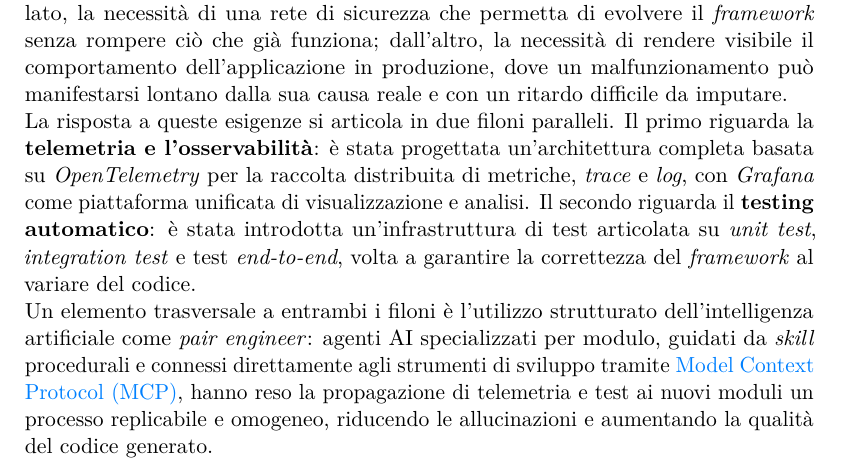
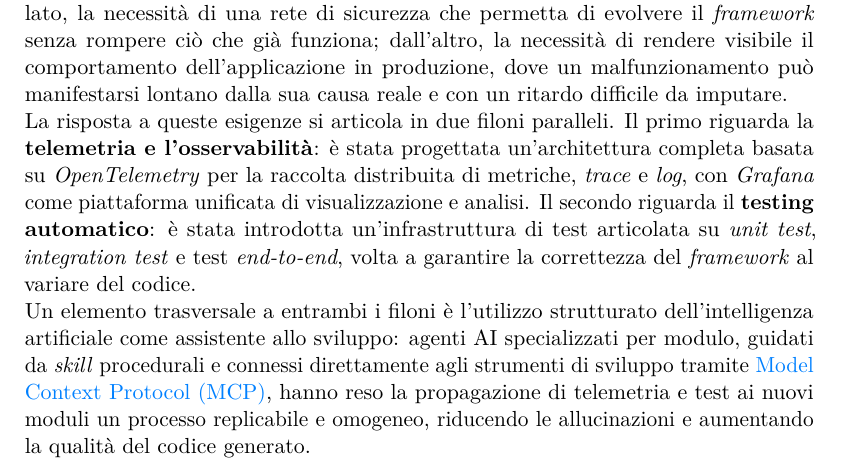
Before and after one commit to AleZane29/Tesi-Triennale, a LaTeX thesis (thesis.tex, which reads preface/summary.tex): part of page 4 of 100, cut so that both start at the same text. Compiled offline with pdfLaTeX.

Commit message:
Agg sommario

```diff
--- a/preface/summary.tex
+++ b/preface/summary.tex
@@ -26,18 +26,11 @@ un'infrastruttura di test articolata su \emph{unit test}, \emph{integration test
 e test \emph{end-to-end}, volta a garantire la correttezza del
 \emph{framework} al variare del codice.\\
 Un elemento trasversale a entrambi i filoni è l'utilizzo strutturato dell'intelligenza
-artificiale come \emph{pair engineer}: agenti AI specializzati per modulo, guidati da
+artificiale come assistente allo sviluppo: agenti AI specializzati per modulo, guidati da
 \emph{skill} procedurali e connessi direttamente agli strumenti di sviluppo tramite
 \gls{mcp}, hanno reso la propagazione di telemetria
 e test ai nuovi moduli un processo replicabile e omogeneo, riducendo le allucinazioni
 e aumentando la qualità del codice generato.
-%\vfill
-
-%\selectlanguage{english}
-%\pdfbookmark{Abstract}{Abstract}
-%\chapter*{Abstract}
-
-%\selectlanguage{italian}
 
 \endgroup
 
```
